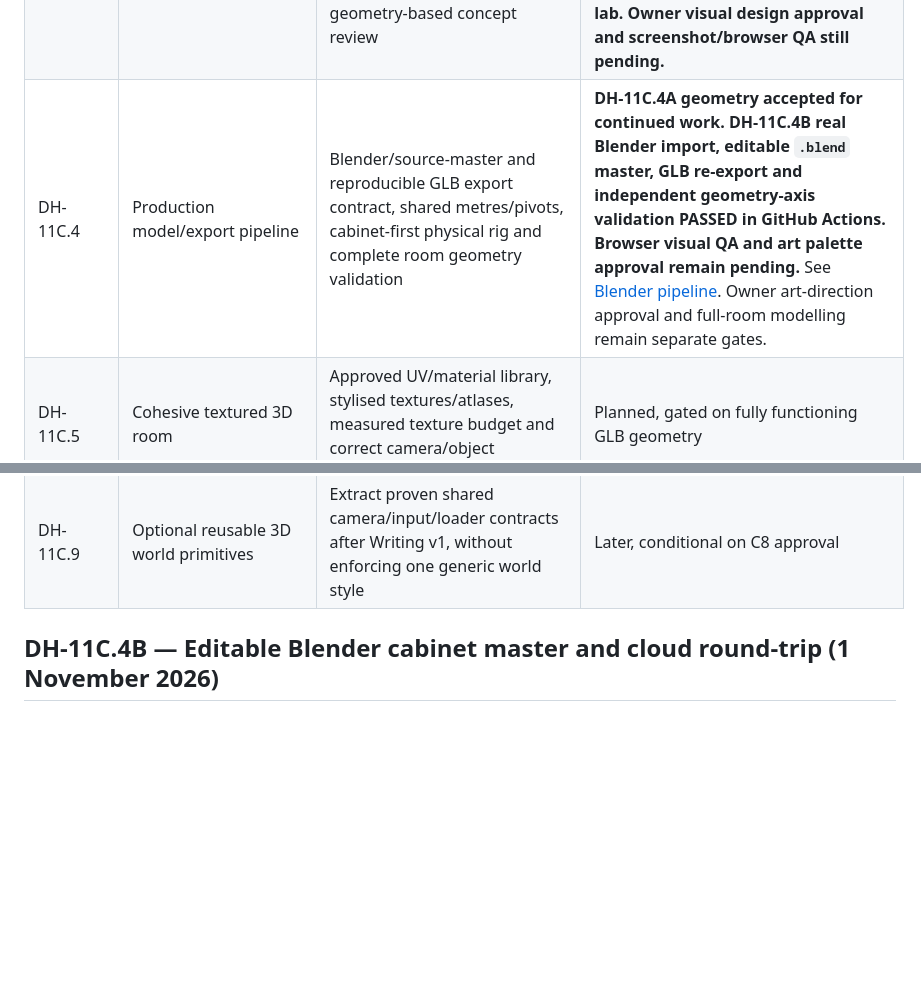
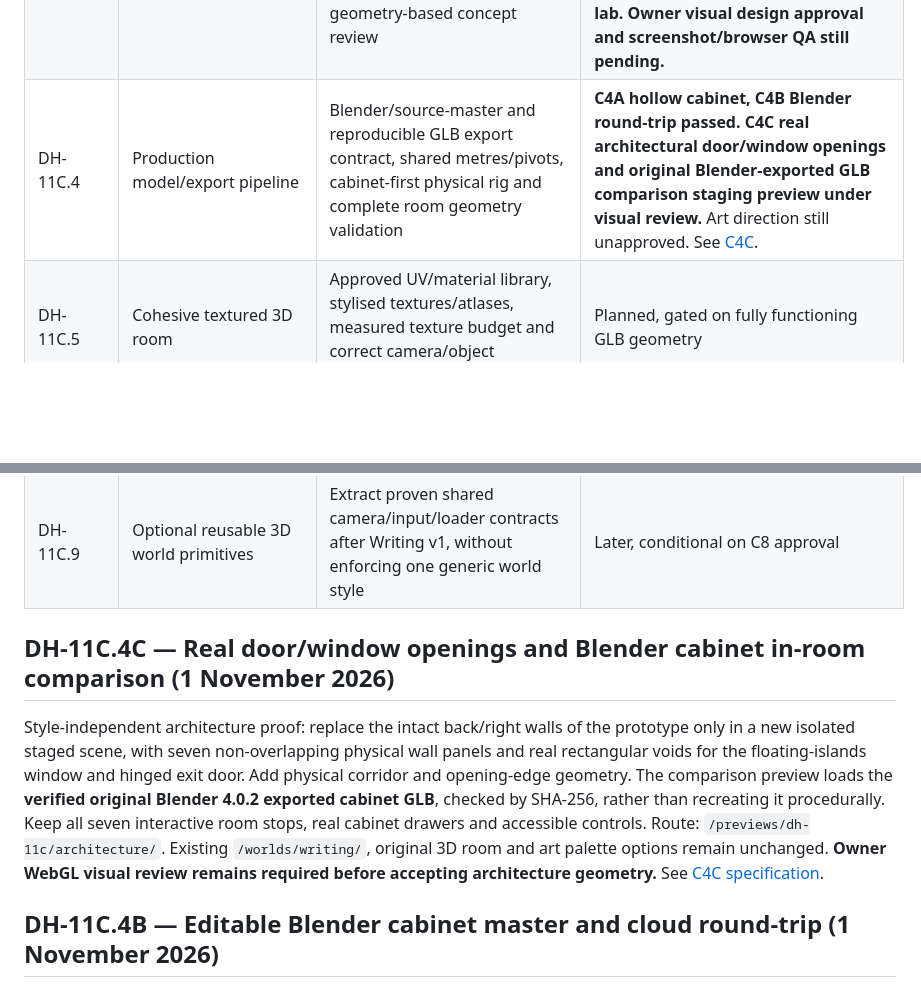
Before and after one commit to tametheboardgame/davehub, a Markdown page: docs/ROADMAP.md, 2 parts joined by grey strips. Drawn GitHub-style; blank space fills up the shorter version.

Commit message:
docs(roadmap): DH-11C.4C geometry openings and verified Blender preview in staging

```diff
--- a/docs/ROADMAP.md
+++ b/docs/ROADMAP.md
@@ -63,12 +63,16 @@
 | DH-11C.1 | The Living Filing Cabinet | First fully explorable object inside the Writing island: original layered cabinet art, zoom to cabinet, five physical drawers, folder examination, persisted discoveries, accessible mobile interactions, approved-catalogue isolation | **Geometry-first reset adopted. A separate five-drawer CSS 3D mechanics laboratory is implemented for /previews/dh-11c/cabinet/ with fixed case/drawer depth, camera yaw/pitch controls and scrubbable movement. Full art integration remains blocked until geometry prototype is reviewed and approved; the current Writing room stays unchanged. See [DH11C1_LIVING_FILING_CABINET.md](DH11C1_LIVING_FILING_CABINET.md).** |
 | DH-11C.2 | Explore the complete Manuscript Hoard in 3D | One shared WebGL camera/coordinate system, actual 3D room and seven furniture/scene interactions, keyboard/mobile focus navigation, no new publications | **Mechanics prototype implemented, owner liked, staging/Cloudflare checks passed; visual production design and real Writing-world integration still pending.** See [DH11C2_FULL_ROOM_GEOMETRY.md](DH11C2_FULL_ROOM_GEOMETRY.md). |
 | DH-11C.3 | Art direction and asset bible | Owner-approved style/material/lighting reference, eight camera views, P0/P1/P2 model inventory and geometry-based concept review | **DH-11C.3A implementation in review: draft art bible, camera/geometry source audit, 21-asset inventory, GLB contract and interactive same-geometry palette lab. Owner visual design approval and screenshot/browser QA still pending.** |
-| DH-11C.4 | Production model/export pipeline | Blender/source-master and reproducible GLB export contract, shared metres/pivots, cabinet-first physical rig and complete room geometry validation | **DH-11C.4A geometry accepted for continued work. DH-11C.4B real Blender import, editable `.blend` master, GLB re-export and independent geometry-axis validation PASSED in GitHub Actions. Browser visual QA and art palette approval remain pending.** See [Blender pipeline](DH11C4B_BLENDER_PIPELINE.md). Owner art-direction approval and full-room modelling remain separate gates. |
+| DH-11C.4 | Production model/export pipeline | Blender/source-master and reproducible GLB export contract, shared metres/pivots, cabinet-first physical rig and complete room geometry validation | **C4A hollow cabinet, C4B Blender round-trip passed. C4C real architectural door/window openings and original Blender-exported GLB comparison staging preview under visual review.** Art direction still unapproved. See [C4C](DH11C4C_ARCHITECTURE_AND_BLENDER_COMPARE.md). |
 | DH-11C.5 | Cohesive textured 3D room | Approved UV/material library, stylised textures/atlases, measured texture budget and correct camera/object readability | Planned, gated on fully functioning GLB geometry |
 | DH-11C.6 | Lighting, effects and motion polish | Warm/cool cinematic lighting, restrained atmosphere, camera-motion and accessibility/performance evidence | Planned, gated on first textured scene |
 | DH-11C.7 | Deep physical interactions and approved manuscript content | Five drawers and folder lift/inspect/return, other object mechanics, deterministic approved-only content adapter and full accessible fallbacks | Planned; no new content approval granted |
 | DH-11C.8 | Staging integration and release QA | Cross-browser/mobile QA, cold-load/fps checks, content and game regressions, reversible staging integration and owner approval | Planned; **no production-domain changes** |
 | DH-11C.9 | Optional reusable 3D world primitives | Extract proven shared camera/input/loader contracts after Writing v1, without enforcing one generic world style | Later, conditional on C8 approval |
+
+## DH-11C.4C — Real door/window openings and Blender cabinet in-room comparison (1 November 2026)
+
+Style-independent architecture proof: replace the intact back/right walls of the prototype only in a new isolated staged scene, with seven non-overlapping physical wall panels and real rectangular voids for the floating-islands window and hinged exit door. Add physical corridor and opening-edge geometry. The comparison preview loads the **verified original Blender 4.0.2 exported cabinet GLB**, checked by SHA-256, rather than recreating it procedurally. Keep all seven interactive room stops, real cabinet drawers and accessible controls. Route: `/previews/dh-11c/architecture/`. Existing `/worlds/writing/`, original 3D room and art palette options remain unchanged. **Owner WebGL visual review remains required before accepting architecture geometry.** See [C4C specification](DH11C4C_ARCHITECTURE_AND_BLENDER_COMPARE.md).
 
 ## DH-11C.4B — Editable Blender cabinet master and cloud round-trip (1 November 2026)
 
```
